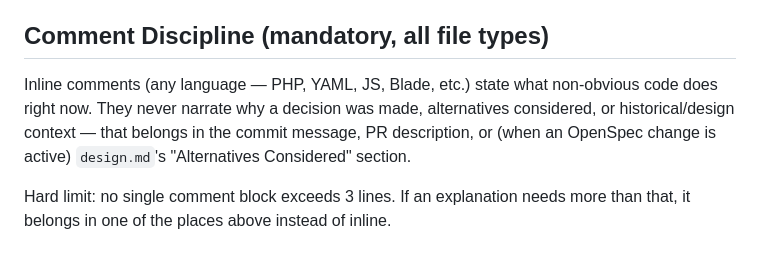
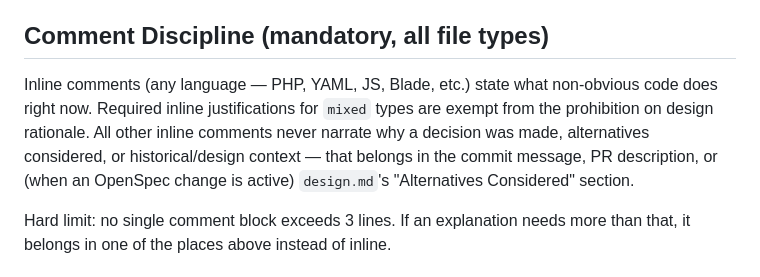
Before and after one commit to Iqbal-Tyrell/ai-vitals, a Markdown page: AGENTS.md, the part around the change. Rendered like a GitHub page.

Commit message:
Fix CodeRabbit issues in PR #18

```diff
--- a/AGENTS.md
+++ b/AGENTS.md
@@ -197,10 +197,12 @@ CLI) and displays usage/cost analytics via Filament 4 (admin panel at
 ## Comment Discipline (mandatory, all file types)
 
 Inline comments (any language — PHP, YAML, JS, Blade, etc.) state what
-non-obvious code does right now. They never narrate why a decision was
-made, alternatives considered, or historical/design context — that
-belongs in the commit message, PR description, or (when an OpenSpec
-change is active) `design.md`'s "Alternatives Considered" section.
+non-obvious code does right now. Required inline justifications for
+`mixed` types are exempt from the prohibition on design rationale. All
+other inline comments never narrate why a decision was made, alternatives
+considered, or historical/design context — that belongs in the commit
+message, PR description, or (when an OpenSpec change is active)
+`design.md`'s "Alternatives Considered" section.
 
 Hard limit: no single comment block exceeds 3 lines. If an explanation
 needs more than that, it belongs in one of the places above instead of
```
